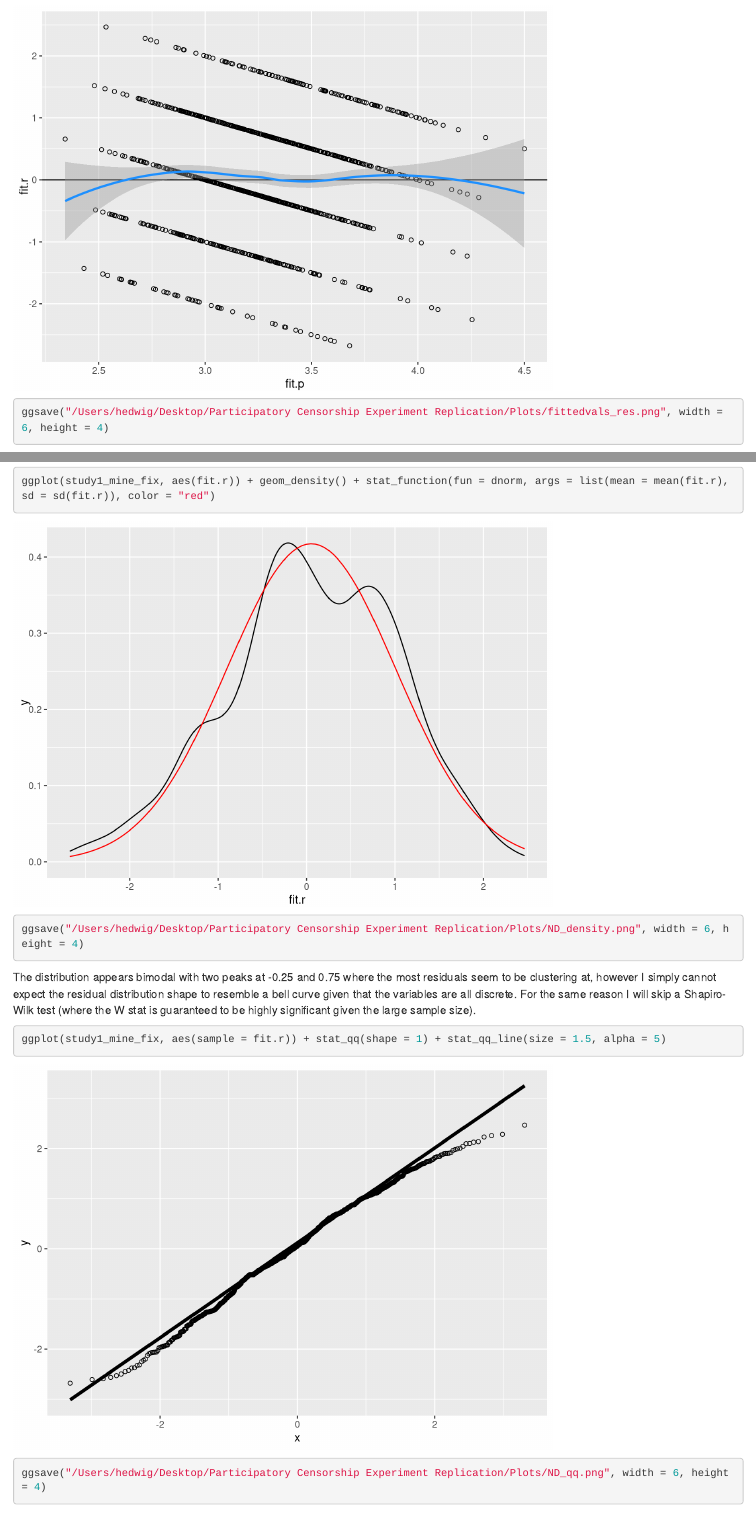
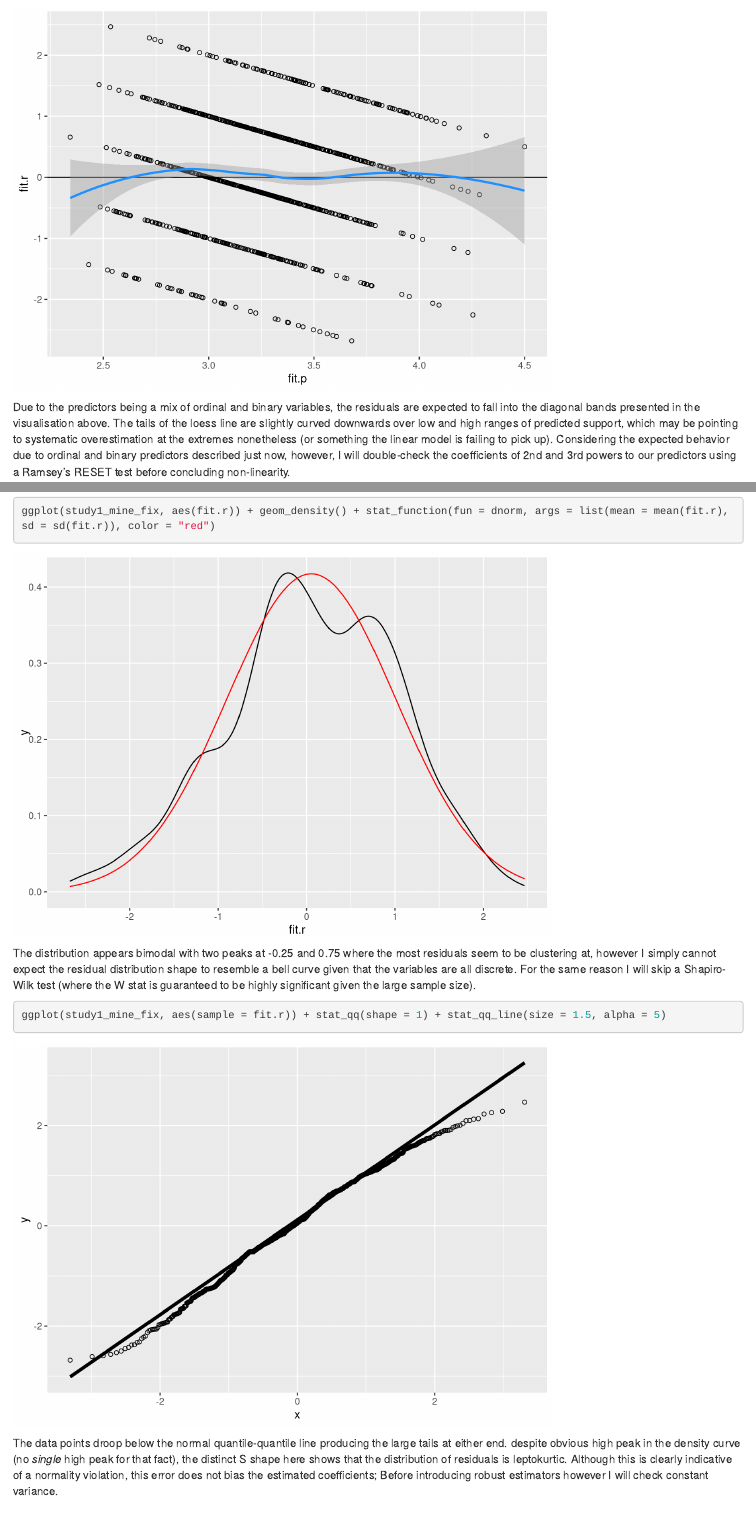
Before and after one commit to 4000forms/participatory-censorship-exp-replication, an R Markdown document (Markdown.Rmd): the page in a window 1100 px wide, from 9280 px down before the commit and from 9260 px down after it, and a second part further down, joined at a grey line. Rendered offline with R 4.5, knitr and Pandoc, with nearby package versions; some code elsewhere in the file could not run offline.

Commit message:
Clean up

````diff
--- a/Markdown.Rmd
+++ b/Markdown.Rmd
@@ -42,15 +42,8 @@
 
 ## Setup
 
-```{r add, include=FALSE}
-
-
-
-```
-
 ```{r create copy, include=TRUE, message=FALSE, warning=FALSE, echo=TRUE}
 
-setwd("/Users/hedwig/Desktop/Participatory Censorship Experiment Replication")
 study1 <- read.csv("Data/Study1.csv")
 study1_mine <- study1
 
@@ -346,8 +339,6 @@
 
 ggplot(study1_mine_fix, aes(fit.p, y = fit.r)) + geom_point(shape = 1) + geom_hline(yintercept = 0) + geom_smooth(method = "loess", color = "dodgerblue")
 
-ggsave("/Users/hedwig/Desktop/Participatory Censorship Experiment Replication/Plots/fittedvals_res.png", width = 6, height = 4)
-
 ```
 
 Due to the predictors being a mix of ordinal and binary variables, the residuals are expected to fall into the diagonal bands presented in the visualisation above. The tails of the loess line are slightly curved downwards over low and high ranges of predicted support, which may be pointing to systematic overestimation at the extremes nonetheless (or something the linear model is failing to pick up). Considering the expected behavior due to ordinal and binary predictors described just now, however, I will double-check the coefficients of 2nd and 3rd powers to our predictors using a Ramsey's RESET test before concluding non-linearity.
@@ -368,8 +359,6 @@
 
 ggplot(study1_mine_fix, aes(fit.r)) + geom_density() + stat_function(fun = dnorm, args = list(mean = mean(fit.r), sd = sd(fit.r)), color = "red")
 
-ggsave("/Users/hedwig/Desktop/Participatory Censorship Experiment Replication/Plots/ND_density.png", width = 6, height = 4)
-
 ```
 
 The distribution appears bimodal with two peaks at -0.25 and 0.75 where the most residuals seem to be clustering at, however I simply cannot expect the residual distribution shape to resemble a bell curve given that the variables are all discrete. For the same reason I will skip a Shapiro-Wilk test (where the W stat is guaranteed to be highly significant given the large sample size).
@@ -378,8 +367,6 @@
 ```{r qq, include=TRUE, message=FALSE, warning=FALSE, echo=TRUE}
 
 ggplot(study1_mine_fix, aes(sample = fit.r)) + stat_qq(shape = 1) + stat_qq_line(size = 1.5, alpha = 5)
-
-ggsave("/Users/hedwig/Desktop/Participatory Censorship Experiment Replication/Plots/ND_qq.png", width = 6, height = 4)
 
 ```
 
````
